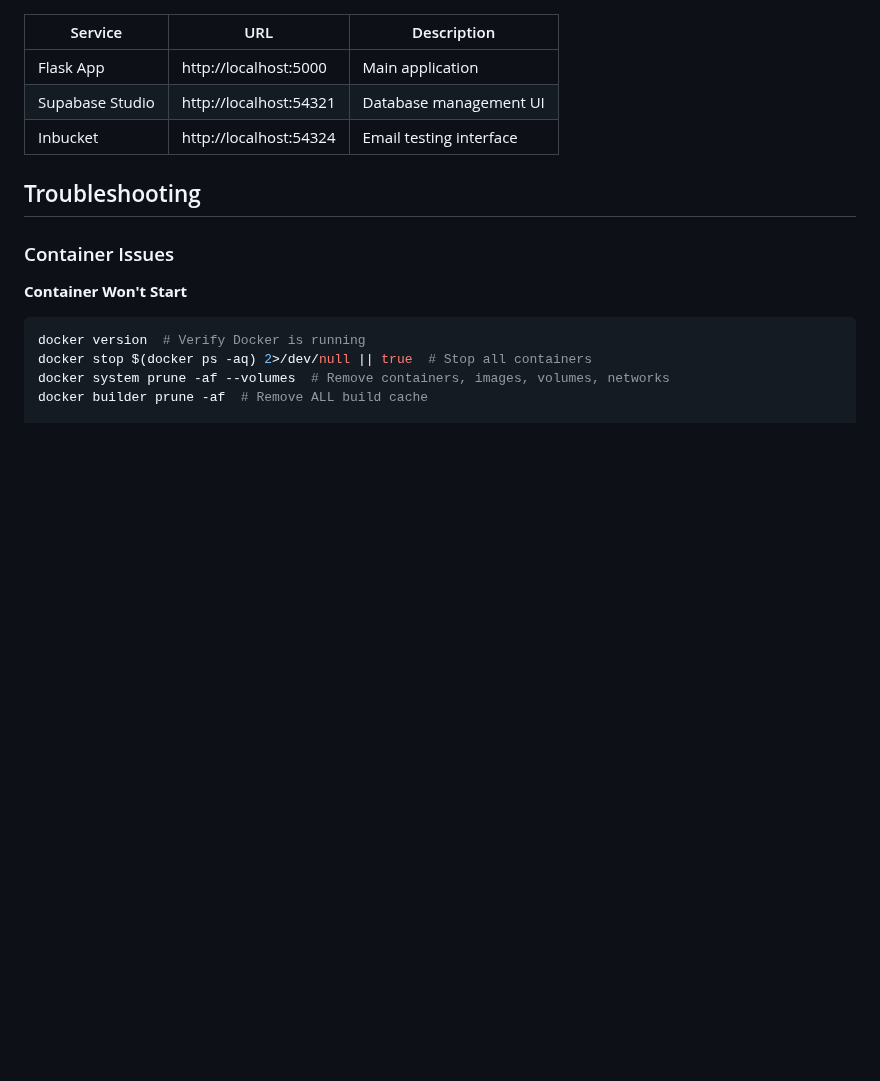
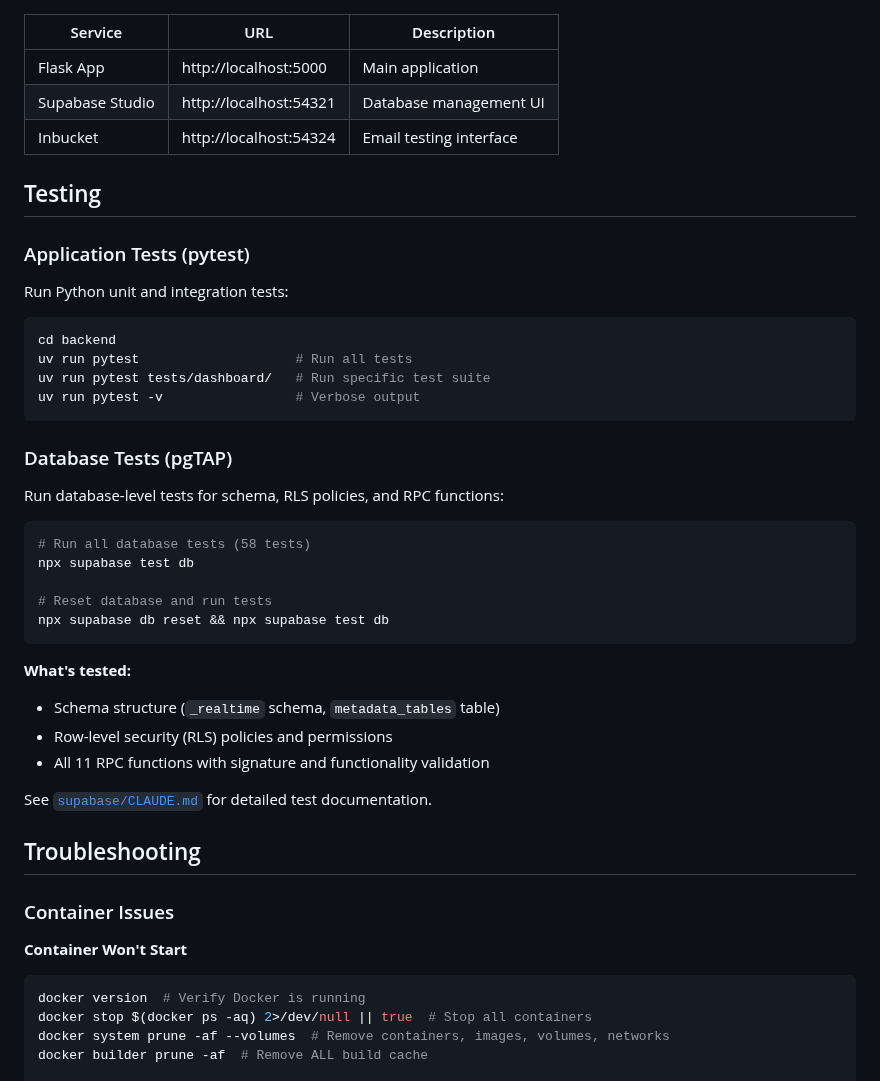
Before and after one commit to SheratonMV/FAIRDatabase, a Markdown page: README.md, the part around the change. GitHub-like rendering; blank space fills up the shorter version.

Commit message:
docs: add database testing section to README
Add comprehensive testing documentation covering both Python and pgTAP tests:
- Application tests (pytest) with usage examples
- Database tests (pgTAP) with 58 test coverage details
- Link to detailed pgTAP documentation in supabase/CLAUDE.md

Improves discoverability of testing capabilities for developers.

🤖 Generated with [Claude Code](https://claude.com/claude-code)

Co-Authored-By: Claude <noreply@anthropic.com>

````diff
--- a/README.md
+++ b/README.md
@@ -140,6 +140,38 @@ uv run pytest
 | Supabase Studio | http://localhost:54321 | Database management UI |
 | Inbucket | http://localhost:54324 | Email testing interface |
 
+## Testing
+
+### Application Tests (pytest)
+
+Run Python unit and integration tests:
+
+```bash
+cd backend
+uv run pytest                    # Run all tests
+uv run pytest tests/dashboard/   # Run specific test suite
+uv run pytest -v                 # Verbose output
+```
+
+### Database Tests (pgTAP)
+
+Run database-level tests for schema, RLS policies, and RPC functions:
+
+```bash
+# Run all database tests (58 tests)
+npx supabase test db
+
+# Reset database and run tests
+npx supabase db reset && npx supabase test db
+```
+
+**What's tested:**
+- Schema structure (`_realtime` schema, `metadata_tables` table)
+- Row-level security (RLS) policies and permissions
+- All 11 RPC functions with signature and functionality validation
+
+See [`supabase/CLAUDE.md`](supabase/CLAUDE.md#database-testing-with-pgtap) for detailed test documentation.
+
 ## Troubleshooting
 
 ### Container Issues
````
